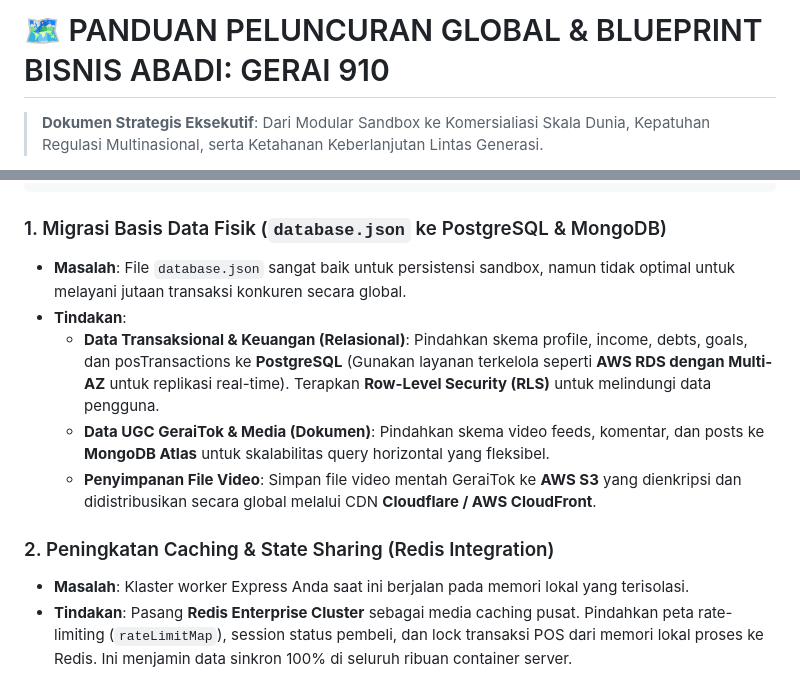
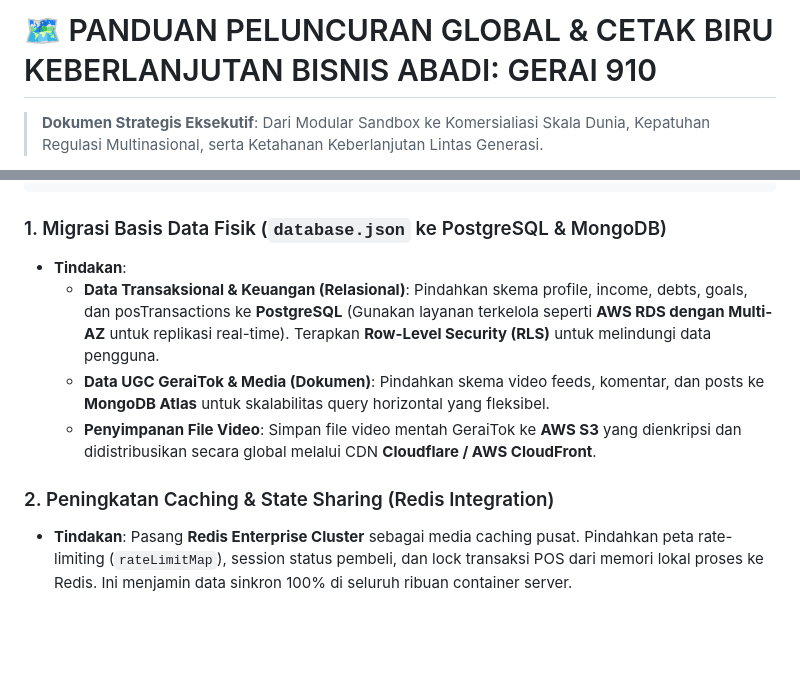
Before and after one commit to Slam691410/eko-gio-910-gerai, a Markdown page: GUIDE_TO_PUBLISH.md, 2 parts joined by grey strips. Drawn GitHub-style; blank space fills up the shorter version.

````diff
--- a/GUIDE_TO_PUBLISH.md
+++ b/GUIDE_TO_PUBLISH.md
@@ -1,4 +1,4 @@
-# 🗺️ PANDUAN PELUNCURAN GLOBAL & BLUEPRINT BISNIS ABADI: GERAI 910
+# 🗺️ PANDUAN PELUNCURAN GLOBAL & CETAK BIRU KEBERLANJUTAN BISNIS ABADI: GERAI 910
 > **Dokumen Strategis Eksekutif**: Dari Modular Sandbox ke Komersialiasi Skala Dunia, Kepatuhan Regulasi Multinasional, serta Ketahanan Keberlanjutan Lintas Generasi.
 
 Platform **Gerai 910** saat ini telah bertransformasi dari prototipe monolitik menjadi arsitektur modular **Enterprise-Grade Clean Architecture** yang stabil di port 3000. Untuk membawa platform ini dari sandbox menuju pasar global menjadi gurita bisnis bernilai miliaran dolar (*unicorn*) yang kebal terhadap risiko kepailitan, berikut adalah panduan taktis end-to-end yang harus Anda eksekusi.
@@ -35,14 +35,12 @@ Sebelum meluncurkan platform ke publik, arsitektur sandbox harus ditingkatkan ke
 ```
 
 ### 1. Migrasi Basis Data Fisik (`database.json` ke PostgreSQL & MongoDB)
-*   **Masalah**: File `database.json` sangat baik untuk persistensi sandbox, namun tidak optimal untuk melayani jutaan transaksi konkuren secara global.
 *   **Tindakan**:
     *   **Data Transaksional & Keuangan (Relasional)**: Pindahkan skema profile, income, debts, goals, dan posTransactions ke **PostgreSQL** (Gunakan layanan terkelola seperti **AWS RDS dengan Multi-AZ** untuk replikasi real-time). Terapkan **Row-Level Security (RLS)** untuk melindungi data pengguna.
     *   **Data UGC GeraiTok & Media (Dokumen)**: Pindahkan skema video feeds, komentar, dan posts ke **MongoDB Atlas** untuk skalabilitas query horizontal yang fleksibel.
     *   **Penyimpanan File Video**: Simpan file video mentah GeraiTok ke **AWS S3** yang dienkripsi dan didistribusikan secara global melalui CDN **Cloudflare / AWS CloudFront**.
 
 ### 2. Peningkatan Caching & State Sharing (Redis Integration)
-*   **Masalah**: Klaster worker Express Anda saat ini berjalan pada memori lokal yang terisolasi.
 *   **Tindakan**: Pasang **Redis Enterprise Cluster** sebagai media caching pusat. Pindahkan peta rate-limiting (`rateLimitMap`), session status pembeli, dan lock transaksi POS dari memori lokal proses ke Redis. Ini menjamin data sinkron 100% di seluruh ribuan container server.
 
 ### 3. Audit & Verifikasi Smart Contracts (Web3 Audit)
````
Also changed, not shown: README.md (+71 -60 lines).
